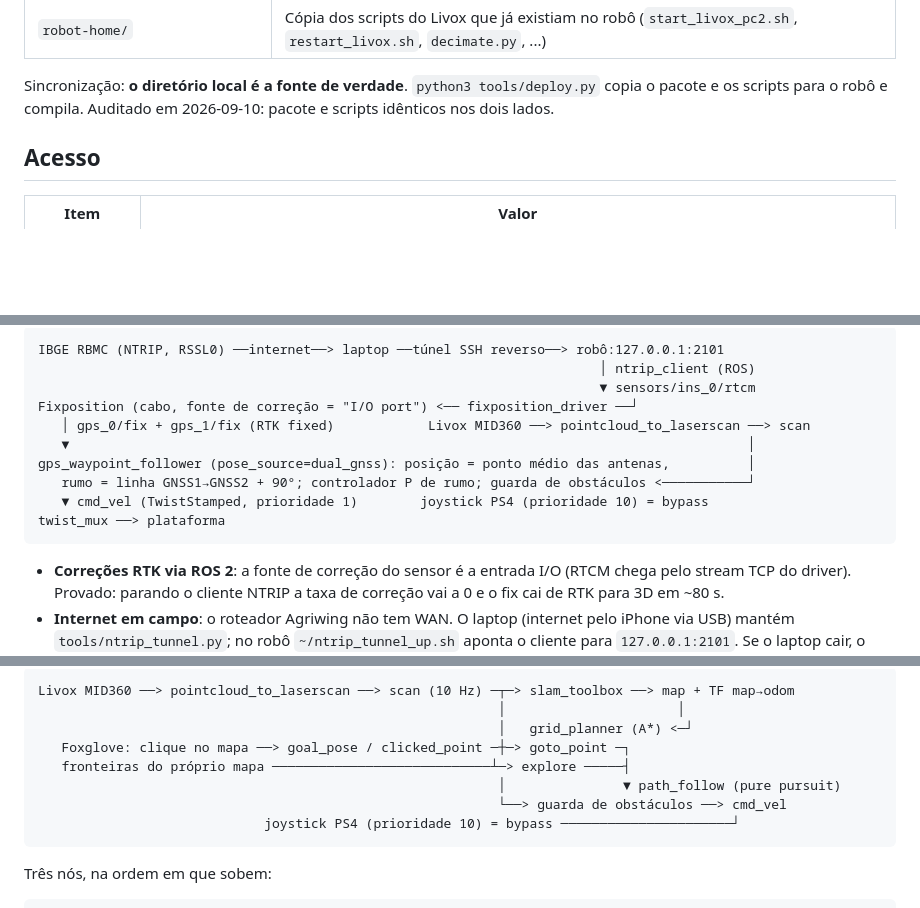
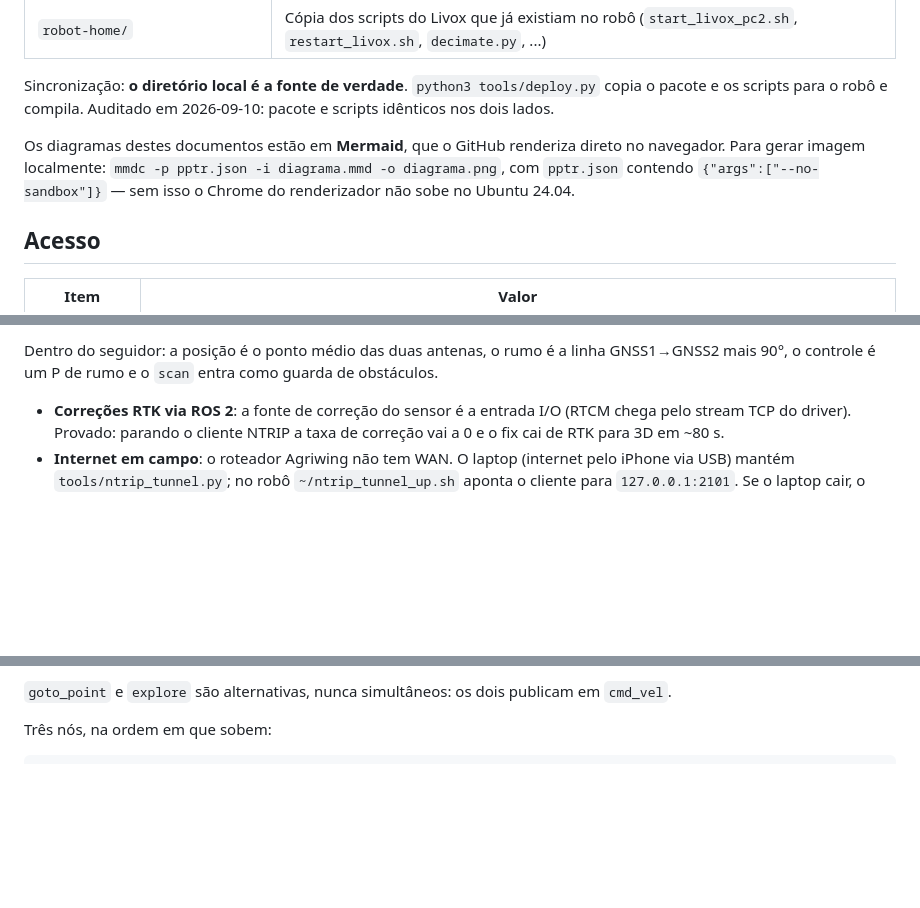
Before and after one commit to artur-martini-isi/husky-navigation, a Markdown page: README.md, 3 parts joined by grey strips. Drawn GitHub-style; blank space fills up the shorter version.

````diff
--- a/README.md
+++ b/README.md
@@ -41,6 +41,11 @@ em nenhum dos dois**, por decisão de projeto (stack leve).
 
 Sincronização: **o diretório local é a fonte de verdade**. `python3 tools/deploy.py` copia o pacote
 e os scripts para o robô e compila. Auditado em 2026-09-10: pacote e scripts idênticos nos dois lados.
+
+Os diagramas destes documentos estão em **Mermaid**, que o GitHub renderiza direto no navegador.
+Para gerar imagem localmente: `mmdc -p pptr.json -i diagrama.mmd -o diagrama.png`, com
+`pptr.json` contendo `{"args":["--no-sandbox"]}` — sem isso o Chrome do renderizador não sobe no
+Ubuntu 24.04.
 
 ## Acesso
 
@@ -108,15 +139,7 @@ para o próximo waypoint e anda, com o lidar apenas como guarda de colisão.
 ```
-IBGE RBMC (NTRIP, RSSL0) ──internet──> laptop ──túnel SSH reverso──> robô:127.0.0.1:2101
-                                                                        │ ntrip_client (ROS)
-                                                                        ▼ sensors/ins_0/rtcm
-Fixposition (cabo, fonte de correção = "I/O port") <── fixposition_driver ──┘
-   │ gps_0/fix + gps_1/fix (RTK fixed)            Livox MID360 ──> pointcloud_to_laserscan ──> scan
-   ▼                                                                                       │
-gps_waypoint_follower (pose_source=dual_gnss): posição = ponto médio das antenas,          │
-   rumo = linha GNSS1→GNSS2 + 90°; controlador P de rumo; guarda de obstáculos <───────────┘
-   ▼ cmd_vel (TwistStamped, prioridade 1)        joystick PS4 (prioridade 10) = bypass
-twist_mux ──> plataforma
-```
+
+Dentro do seguidor: a posição é o ponto médio das duas antenas, o rumo é a linha GNSS1→GNSS2 mais
+90°, o controle é um P de rumo e o `scan` entra como guarda de obstáculos.
 
 - **Correções RTK via ROS 2**: a fonte de correção do sensor é a entrada I/O (RTCM chega pelo stream
   TCP do driver). Provado: parando o cliente NTRIP a taxa de correção vai a 0 e o fix cai de RTK para
@@ -165,13 +204,6 @@ casando o `scan` do MID360 contra o mapa que ele mesmo constrói.
 ```
-Livox MID360 ──> pointcloud_to_laserscan ──> scan (10 Hz) ─┬─> slam_toolbox ──> map + TF map→odom
-                                                           │                      │
-                                                           │   grid_planner (A*) <─┘
-   Foxglove: clique no mapa ──> goal_pose / clicked_point ─┼─> goto_point ─┐
-   fronteiras do próprio mapa ────────────────────────────┴─> explore ─────┤
-                                                           │               ▼ path_follow (pure pursuit)
-                                                           └──> guarda de obstáculos ──> cmd_vel
-                             joystick PS4 (prioridade 10) = bypass ──────────────────────┘
-```
+
+`goto_point` e `explore` são alternativas, nunca simultâneos: os dois publicam em `cmd_vel`.
 
 Três nós, na ordem em que sobem:
 
````
Also changed, not shown: other parts of README.md (+71 -0 lines), proximos_passos_plaac.md (+20 -8 lines).
